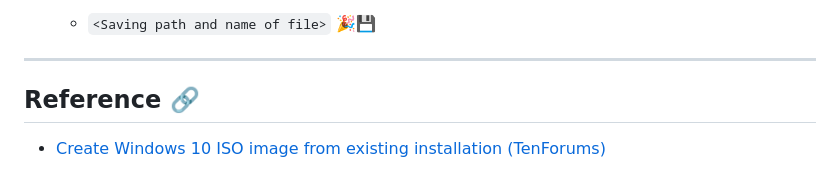
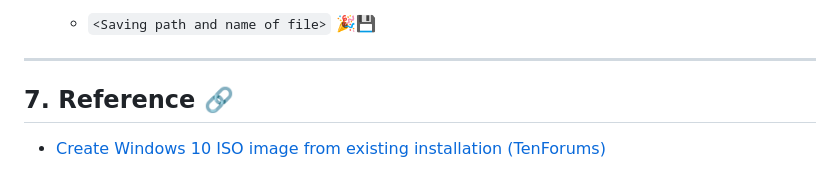
Before and after one commit to R0mb0/Custom_Windows_ISO_from_Reference_PC, a Markdown page: Guide.md, the part around the change. GitHub-like rendering.

Commit message:
Rename section 'Reference' to '7. Reference'

```diff
--- a/Guide.md
+++ b/Guide.md
@@ -115,6 +115,6 @@
 
 ---
 
-## Reference 🔗
+## 7. Reference 🔗
 
 - [Create Windows 10 ISO image from existing installation (TenForums)](https://www.tenforums.com/tutorials/72031-create-windows-10-iso-image-existing-installation.html)
```
